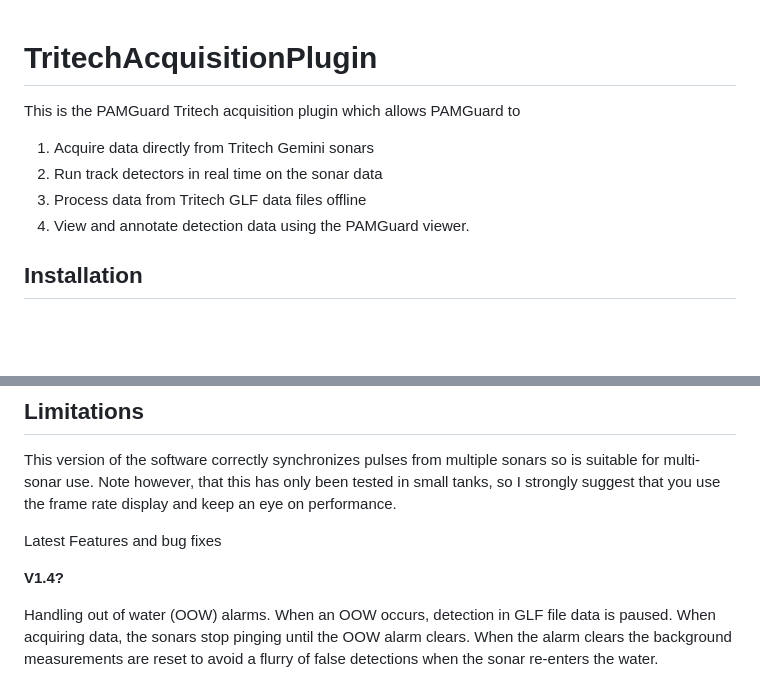
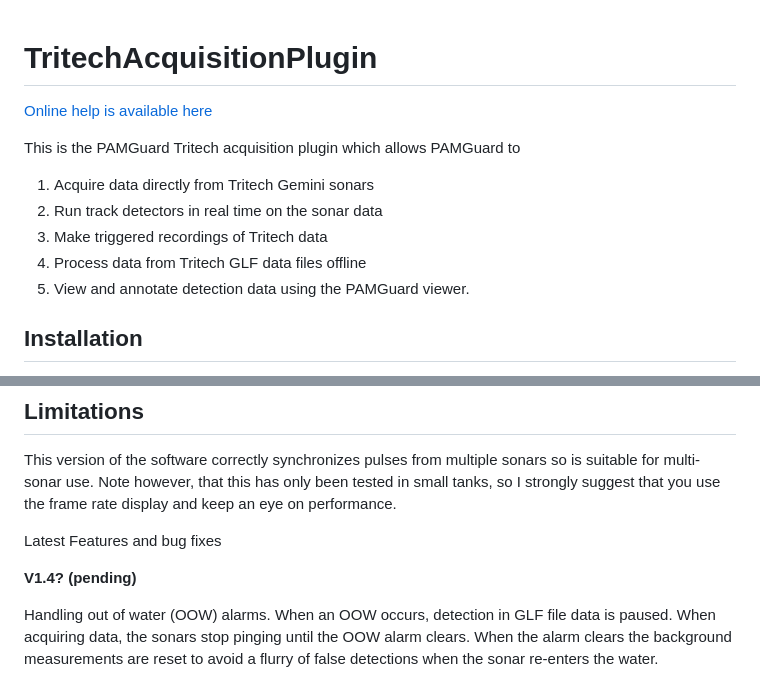
Before and after one commit to douggillespie/TritechAcquisitionPlugin, a Markdown page: README.md, 2 parts joined by grey strips. Drawn GitHub-style; blank space fills up the shorter version.

```diff
--- a/README.md
+++ b/README.md
@@ -1,10 +1,13 @@
 # TritechAcquisitionPlugin
+
+[Online help is available here](https://douggillespie.github.io/TritechAcquisitionPlugin/)
 
 This is the PAMGuard Tritech acquisition plugin which allows PAMGuard to
 1) Acquire data directly from Tritech Gemini sonars
 2) Run track detectors in real time on the sonar data
-3) Process data from Tritech GLF data files offline
-4) View and annotate detection data using the PAMGuard viewer.
+3) Make triggered recordings of Tritech data
+4) Process data from Tritech GLF data files offline
+5) View and annotate detection data using the PAMGuard viewer.
 
 
 ## Installation
@@ -30,7 +33,7 @@ eye on performance.
 
 Latest Features and bug fixes
 
-**V1.4?**
+**V1.4? (pending)**
 
 Handling out of water (OOW) alarms. When an OOW occurs, detection in GLF file data is paused.
 When acquiring data, the sonars stop pinging until the OOW alarm clears. When the alarm clears
```
